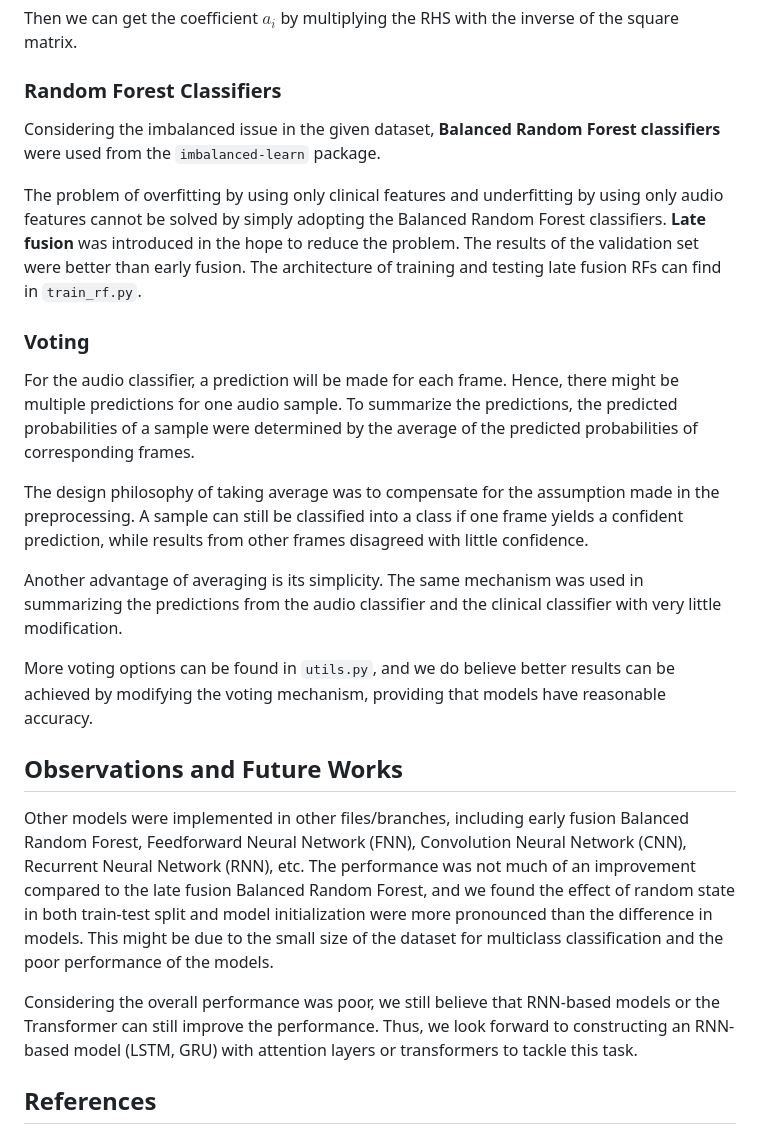
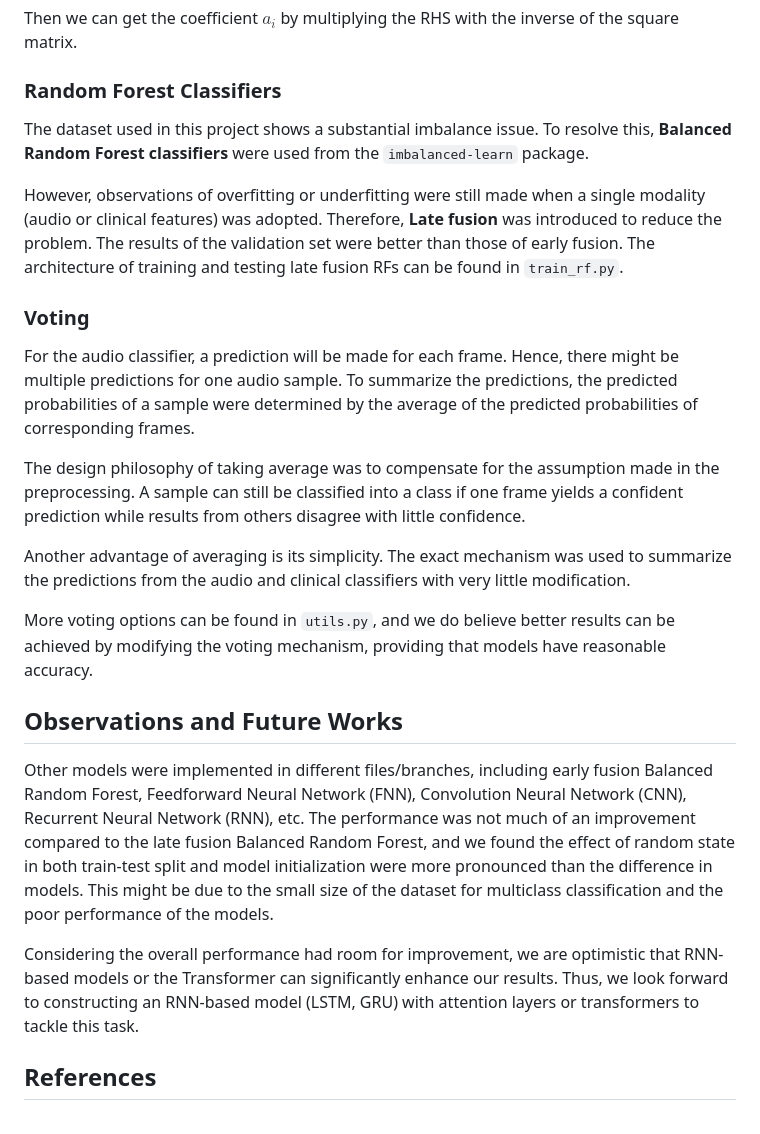
Before and after one commit to IanLynnEE/pathological-voice-classification, a Markdown page: README.md, the part around one of its changes. Rendered like a GitHub page.

```diff
--- a/README.md
+++ b/README.md
@@ -146,25 +144,25 @@ Then we can get the coefficient $a_i$ by multiplying the RHS with the inverse of
 
 ### Random Forest Classifiers
 
-Considering the imbalanced issue in the given dataset, **Balanced Random Forest classifiers** were used from the `imbalanced-learn` package.
+The dataset used in this project shows a substantial imbalance issue. To resolve this, **Balanced Random Forest classifiers** were used from the `imbalanced-learn` package.
 
-The problem of overfitting by using only clinical features and underfitting by using only audio features cannot be solved by simply adopting the Balanced Random Forest classifiers. **Late fusion** was introduced in the hope to reduce the problem. The results of the validation set were better than early fusion. The architecture of training and testing late fusion RFs can find in `train_rf.py`.
+However, observations of overfitting or underfitting were still made when a single modality (audio or clinical features) was adopted. Therefore, **Late fusion** was introduced to reduce the problem. The results of the validation set were better than those of early fusion. The architecture of training and testing late fusion RFs can be found in `train_rf.py`.
 
 ### Voting
 
 For the audio classifier, a prediction will be made for each frame. Hence, there might be multiple predictions for one audio sample. To summarize the predictions, the predicted probabilities of a sample were determined by the average of the predicted probabilities of corresponding frames.
 
-The design philosophy of taking average was to compensate for the assumption made in the preprocessing. A sample can still be classified into a class if one frame yields a confident prediction, while results from other frames disagreed with little confidence.
+The design philosophy of taking average was to compensate for the assumption made in the preprocessing. A sample can still be classified into a class if one frame yields a confident prediction while results from others disagree with little confidence.
 
-Another advantage of averaging is its simplicity. The same mechanism was used in summarizing the predictions from the audio classifier and the clinical classifier with very little modification.
+Another advantage of averaging is its simplicity. The exact mechanism was used to summarize the predictions from the audio and clinical classifiers with very little modification.
 
 More voting options can be found in `utils.py`, and we do believe better results can be achieved by modifying the voting mechanism, providing that models have reasonable accuracy.
 
 ## Observations and Future Works
 
-Other models were implemented in other files/branches, including early fusion Balanced Random Forest, Feedforward Neural Network (FNN), Convolution Neural Network (CNN), Recurrent Neural Network (RNN), etc. The performance was not much of an improvement compared to the late fusion Balanced Random Forest, and we found the effect of random state in both train-test split and model initialization were more pronounced than the difference in models. This might be due to the small size of the dataset for multiclass classification and the poor performance of the models.
+Other models were implemented in different files/branches, including early fusion Balanced Random Forest, Feedforward Neural Network (FNN), Convolution Neural Network (CNN), Recurrent Neural Network (RNN), etc. The performance was not much of an improvement compared to the late fusion Balanced Random Forest, and we found the effect of random state in both train-test split and model initialization were more pronounced than the difference in models. This might be due to the small size of the dataset for multiclass classification and the poor performance of the models.
 
-Considering the overall performance was poor, we still believe that RNN-based models or the Transformer can still improve the performance. Thus, we look forward to constructing an RNN-based model (LSTM, GRU) with attention layers or transformers to tackle this task.
+Considering the overall performance had room for improvement, we are optimistic that RNN-based models or the Transformer can significantly enhance our results. Thus, we look forward to constructing an RNN-based model (LSTM, GRU) with attention layers or transformers to tackle this task.
 
 ## References
 
```
Also changed, not shown: other parts of README.md (+15 -17 lines).
